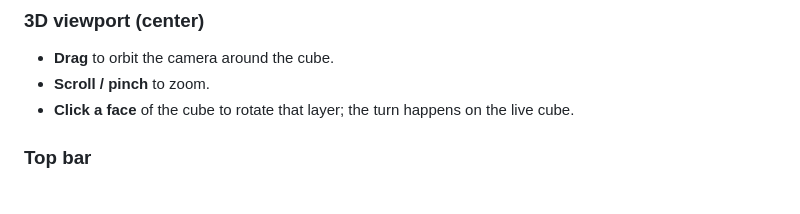
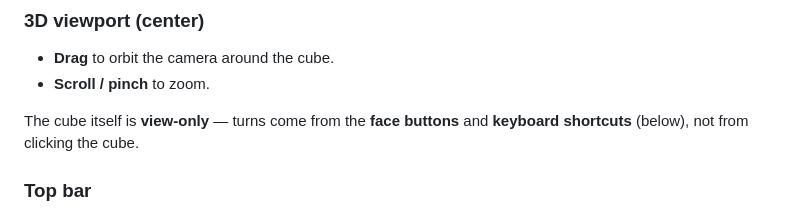
Before and after one commit to telonniko/cutie, a Markdown page: README.md, the part around one of its changes. Rendered like a GitHub page.

```diff
--- a/README.md
+++ b/README.md
@@ -74,8 +74,9 @@ The interface is a dark, glassy overlay floating over the 3D viewport.
 ### 3D viewport (center)
 - **Drag** to orbit the camera around the cube.
 - **Scroll / pinch** to zoom.
-- **Click a face** of the cube to rotate that layer; the turn happens on the live
-  cube.
+
+The cube itself is **view-only** — turns come from the **face buttons** and
+**keyboard shortcuts** (below), not from clicking the cube.
 
 ### Top bar
 - **Cutie** logo (left).
```
Also changed, not shown: other parts of README.md (+16 -9 lines), docs/screenshots/scrambled.png, docs/screenshots/solved-after.png, docs/screenshots/solved.png, 1 other file.
